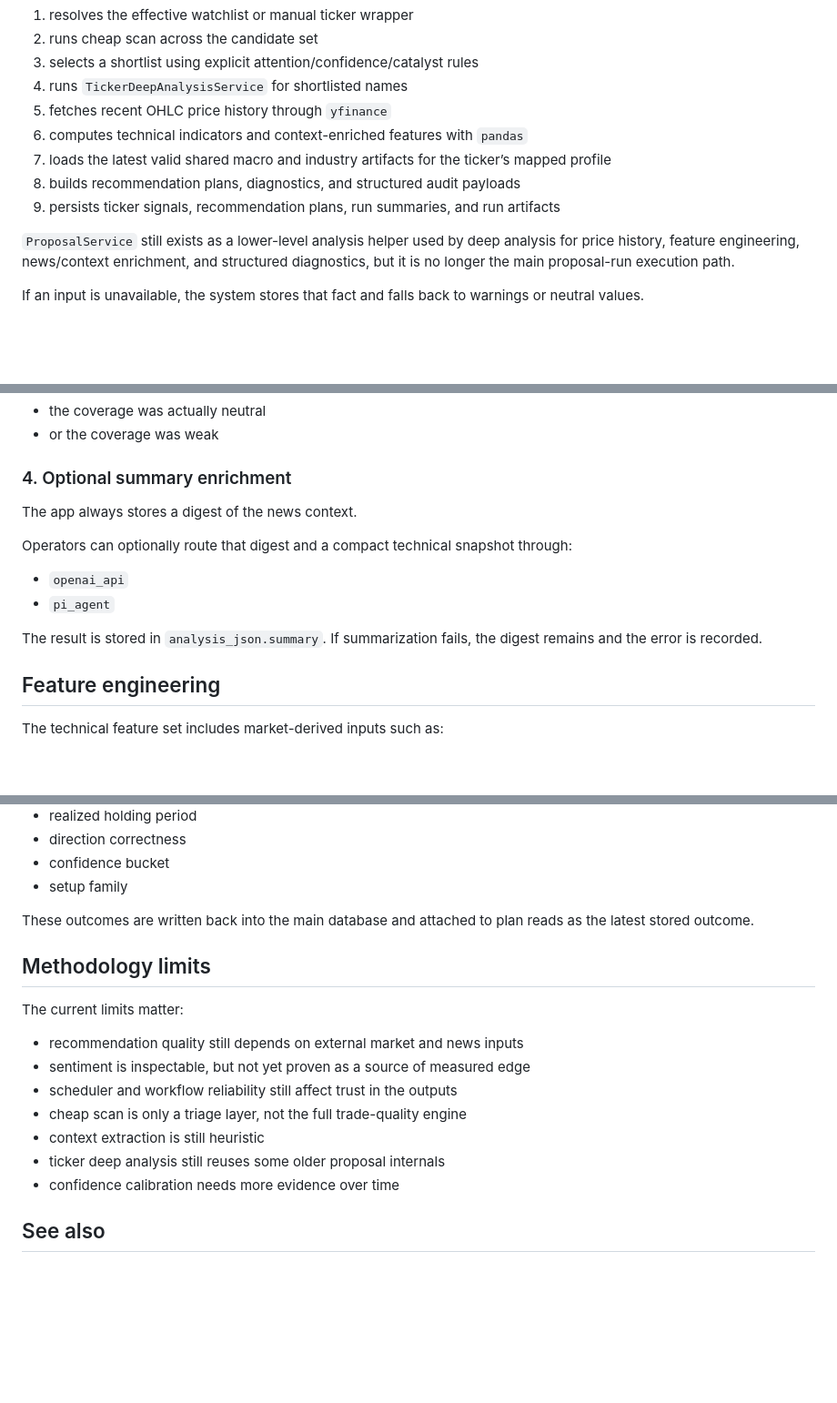
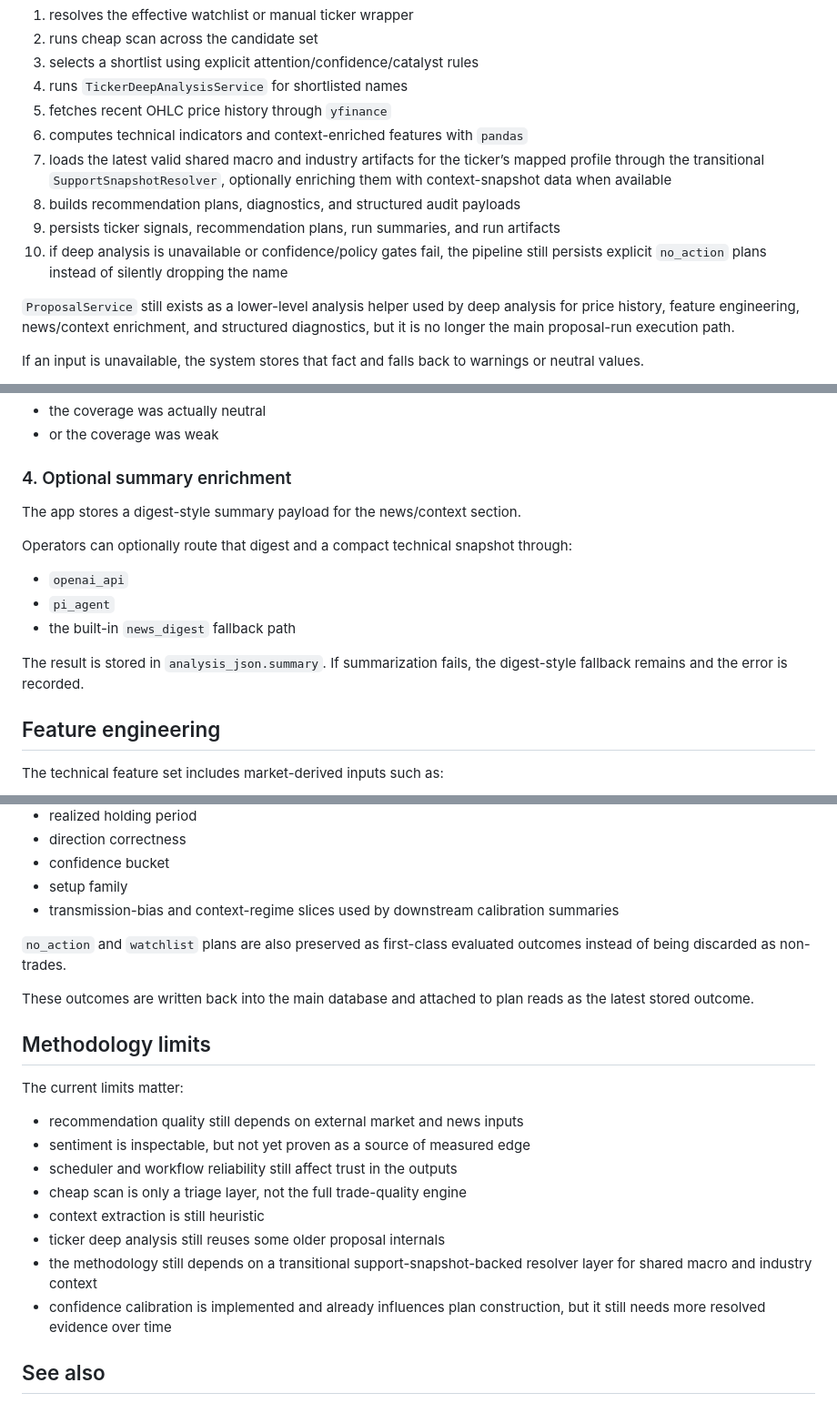
Before and after one commit to NLK511/essepoitenepenti, a Markdown page: docs/recommendation-methodology.md, 3 parts joined by grey strips. Shown at 91% size. GitHub-like rendering; blank space fills up the shorter version.

Commit message:
Refresh recommendation methodology docs

```diff
--- a/docs/recommendation-methodology.md
+++ b/docs/recommendation-methodology.md
@@ -31,9 +31,10 @@ For each proposal run, the pipeline:
 4. runs `TickerDeepAnalysisService` for shortlisted names
 5. fetches recent OHLC price history through `yfinance`
 6. computes technical indicators and context-enriched features with `pandas`
-7. loads the latest valid shared macro and industry artifacts for the ticker’s mapped profile
+7. loads the latest valid shared macro and industry artifacts for the ticker’s mapped profile through the transitional `SupportSnapshotResolver`, optionally enriching them with context-snapshot data when available
 8. builds recommendation plans, diagnostics, and structured audit payloads
 9. persists ticker signals, recommendation plans, run summaries, and run artifacts
+10. if deep analysis is unavailable or confidence/policy gates fail, the pipeline still persists explicit `no_action` plans instead of silently dropping the name
 
 `ProposalService` still exists as a lower-level analysis helper used by deep analysis for price history, feature engineering, news/context enrichment, and structured diagnostics, but it is no longer the main proposal-run execution path.
 
@@ -116,13 +118,14 @@ So a neutral score can mean either:
 - or the coverage was weak
 
 ### 4. Optional summary enrichment
-The app always stores a digest of the news context.
+The app stores a digest-style summary payload for the news/context section.
 
 Operators can optionally route that digest and a compact technical snapshot through:
 - `openai_api`
 - `pi_agent`
+- the built-in `news_digest` fallback path
 
-The result is stored in `analysis_json.summary`. If summarization fails, the digest remains and the error is recorded.
+The result is stored in `analysis_json.summary`. If summarization fails, the digest-style fallback remains and the error is recorded.
 
 ## Feature engineering
 
@@ -173,6 +176,9 @@ Current evaluation records fields such as:
 - direction correctness
 - confidence bucket
 - setup family
+- transmission-bias and context-regime slices used by downstream calibration summaries
+
+`no_action` and `watchlist` plans are also preserved as first-class evaluated outcomes instead of being discarded as non-trades.
 
 These outcomes are written back into the main database and attached to plan reads as the latest stored outcome.
 
@@ -185,7 +191,8 @@ The current limits matter:
 - cheap scan is only a triage layer, not the full trade-quality engine
 - context extraction is still heuristic
 - ticker deep analysis still reuses some older proposal internals
-- confidence calibration needs more evidence over time
+- the methodology still depends on a transitional support-snapshot-backed resolver layer for shared macro and industry context
+- confidence calibration is implemented and already influences plan construction, but it still needs more resolved evidence over time
 
 ## See also
 
```
Also changed, not shown: other parts of docs/recommendation-methodology.md (+2 -1 lines).
